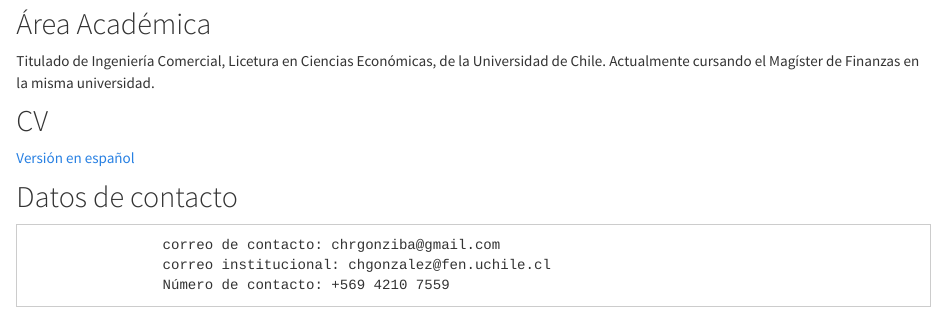
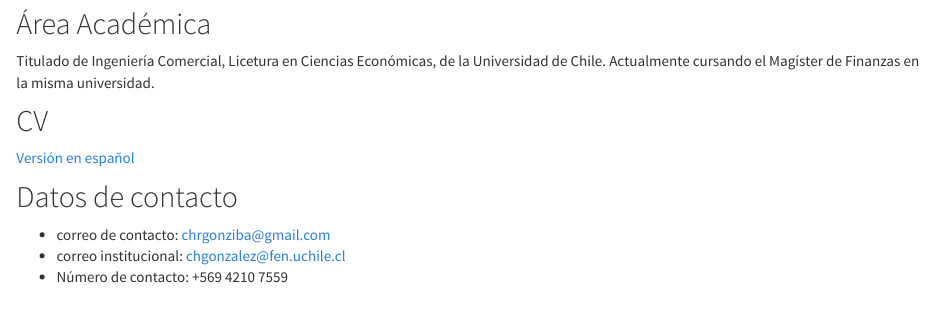
Before and after one commit to chrgonziba/chrgonziba.github.io, an R Markdown document (about.Rmd): the page in a window 1100 px wide, from 420 px down. The pictures show the output file about.html that the author committed with the source, opened offline; library style sheets and scripts come from the installed R packages.

Commit message:
06/03/2022-12:43

```diff
--- a/about.Rmd
+++ b/about.Rmd
@@ -20,6 +20,6 @@ Titulado de Ingeniería Comercial, Licetura en Ciencias Económicas, de la Unive
 
 ## Datos de contacto
 
-                    correo de contacto: chrgonziba@gmail.com
-                    correo institucional: chgonzalez@fen.uchile.cl
-                    Número de contacto: +569 4210 7559
+- correo de contacto: chrgonziba@gmail.com
+- correo institucional: chgonzalez@fen.uchile.cl
+- Número de contacto: +569 4210 7559
```
Also changed, not shown: about.html, index_files/figure-html/unnamed-chunk-1-1.png, index_files/figure-html/unnamed-chunk-1-2.png.
